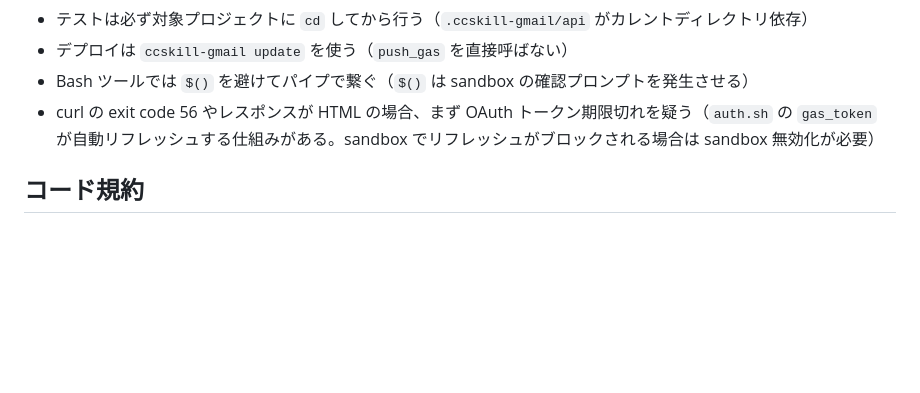
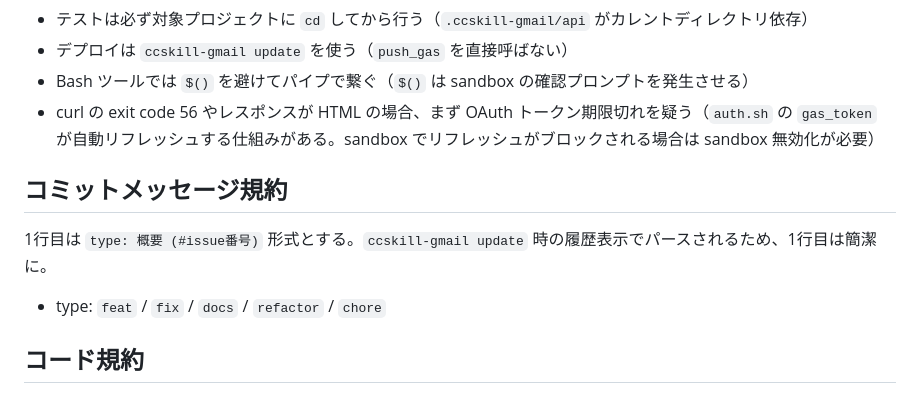
Before and after one commit to feedtailor/ccskill-gmail, a Markdown page: CLAUDE.md, the part around the change. GitHub-like rendering; blank space fills up the shorter version.

Commit message:
docs: CLAUDE.md にコミットメッセージ規約を追加
Co-Authored-By: Claude Opus 4.6 (1M context) <noreply@anthropic.com>
Entire-Checkpoint: fe29b9f5139b

```diff
--- a/CLAUDE.md
+++ b/CLAUDE.md
@@ -124,6 +124,12 @@ cd ~/projects/ftgmail
 - Bash ツールでは `$()` を避けてパイプで繋ぐ（`$()` は sandbox の確認プロンプトを発生させる）
 - curl の exit code 56 やレスポンスが HTML の場合、まず OAuth トークン期限切れを疑う（`auth.sh` の `gas_token` が自動リフレッシュする仕組みがある。sandbox でリフレッシュがブロックされる場合は sandbox 無効化が必要）
 
+## コミットメッセージ規約
+
+1行目は `type: 概要 (#issue番号)` 形式とする。`ccskill-gmail update` 時の履歴表示でパースされるため、1行目は簡潔に。
+
+- type: `feat` / `fix` / `docs` / `refactor` / `chore`
+
 ## コード規約
 
 - シェルスクリプト: `cp` ではなく `/bin/cp` を使用（macOS alias 対策）
```
